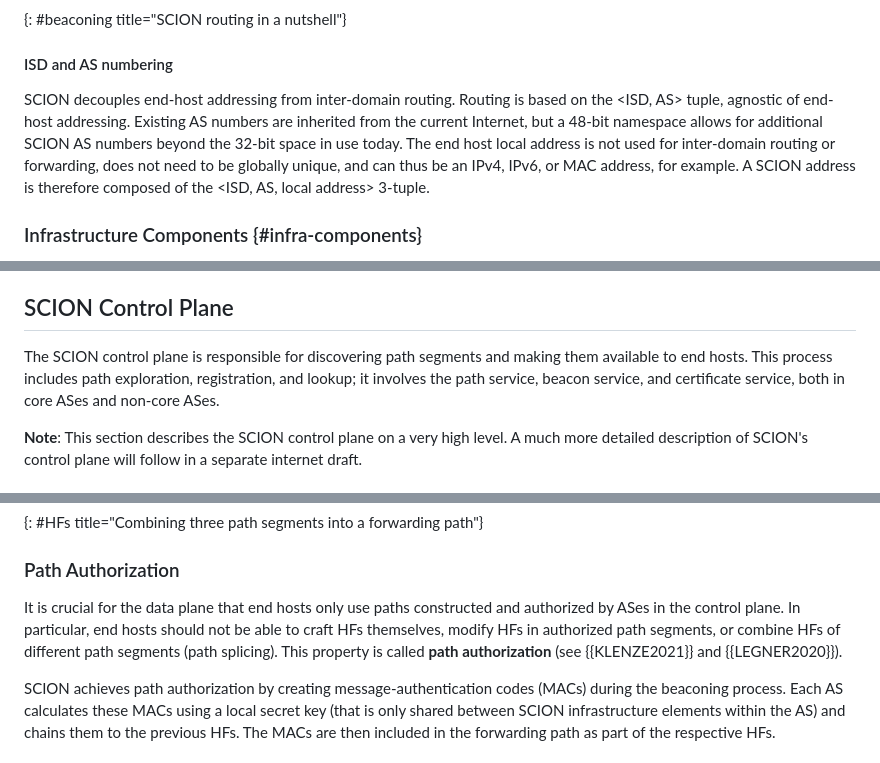
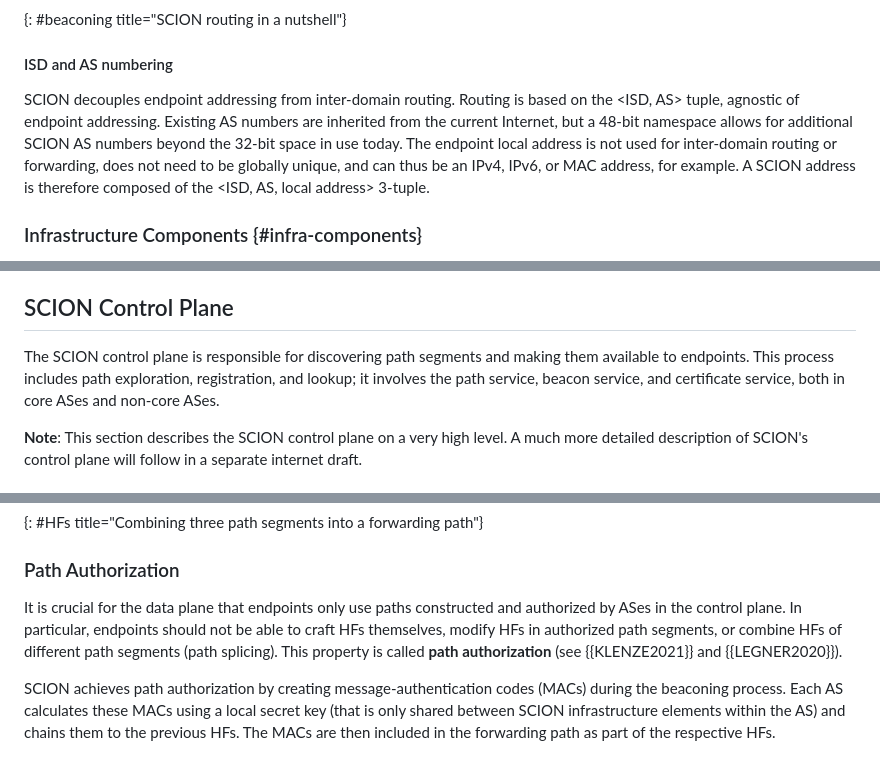
Before and after one commit to scionassociation/scion-overview_I-D, a Markdown page: draft-dekater-panrg-scion-overview.md, 3 parts joined by grey strips. Rendered like a GitHub page.

```diff
--- a/draft-dekater-panrg-scion-overview.md
+++ b/draft-dekater-panrg-scion-overview.md
@@ -358,7 +358,7 @@ The process of creating an end-to-end forwarding path consists of the following
 
 #### ISD and AS numbering
 
-SCION decouples end-host addressing from inter-domain routing. Routing is based on the <ISD, AS> tuple, agnostic of end-host addressing. Existing AS numbers are inherited from the current Internet, but a 48-bit namespace allows for additional SCION AS numbers beyond the 32-bit space in use today. The end host local address is not used for inter-domain routing or forwarding, does not need to be globally unique, and can thus be an IPv4, IPv6, or MAC address, for example. A SCION address is therefore composed of the <ISD, AS, local address> 3-tuple.
+SCION decouples endpoint addressing from inter-domain routing. Routing is based on the <ISD, AS> tuple, agnostic of endpoint addressing. Existing AS numbers are inherited from the current Internet, but a 48-bit namespace allows for additional SCION AS numbers beyond the 32-bit space in use today. The endpoint local address is not used for inter-domain routing or forwarding, does not need to be globally unique, and can thus be an IPv4, IPv6, or MAC address, for example. A SCION address is therefore composed of the <ISD, AS, local address> 3-tuple.
 
 
 ### Infrastructure Components {#infra-components}
@@ -467,7 +467,7 @@ The partition of the SCION network into ISDs guarantees that no single entity ca
 
 ## SCION Control Plane
 
-The SCION control plane is responsible for discovering path segments and making them available to end hosts. This process includes path exploration, registration, and lookup; it involves the path service, beacon service, and certificate service, both in core ASes and non-core ASes.
+The SCION control plane is responsible for discovering path segments and making them available to endpoints. This process includes path exploration, registration, and lookup; it involves the path service, beacon service, and certificate service, both in core ASes and non-core ASes.
 
 **Note**: This section describes the SCION control plane on a very high level. A much more detailed description of SCION's control plane will follow in a separate internet draft.
 
@@ -693,7 +693,7 @@ up-path segment        core-path segment        down-path segment
 
 ### Path Authorization
 
-It is crucial for the data plane that end hosts only use paths constructed and authorized by ASes in the control plane. In particular, end hosts should not be able to craft HFs themselves, modify HFs in authorized path segments, or combine HFs of different path segments (path splicing). This property is called **path authorization** (see {{KLENZE2021}} and {{LEGNER2020}}).
+It is crucial for the data plane that endpoints only use paths constructed and authorized by ASes in the control plane. In particular, endpoints should not be able to craft HFs themselves, modify HFs in authorized path segments, or combine HFs of different path segments (path splicing). This property is called **path authorization** (see {{KLENZE2021}} and {{LEGNER2020}}).
 
 SCION achieves path authorization by creating message-authentication codes (MACs) during the beaconing process. Each AS calculates these MACs using a local secret key (that is only shared between SCION infrastructure elements within the AS) and chains them to the previous HFs. The MACs are then included in the forwarding path as part of the respective HFs.
 
```
Also changed, not shown: other parts of draft-dekater-panrg-scion-overview.md (+26 -26 lines).
